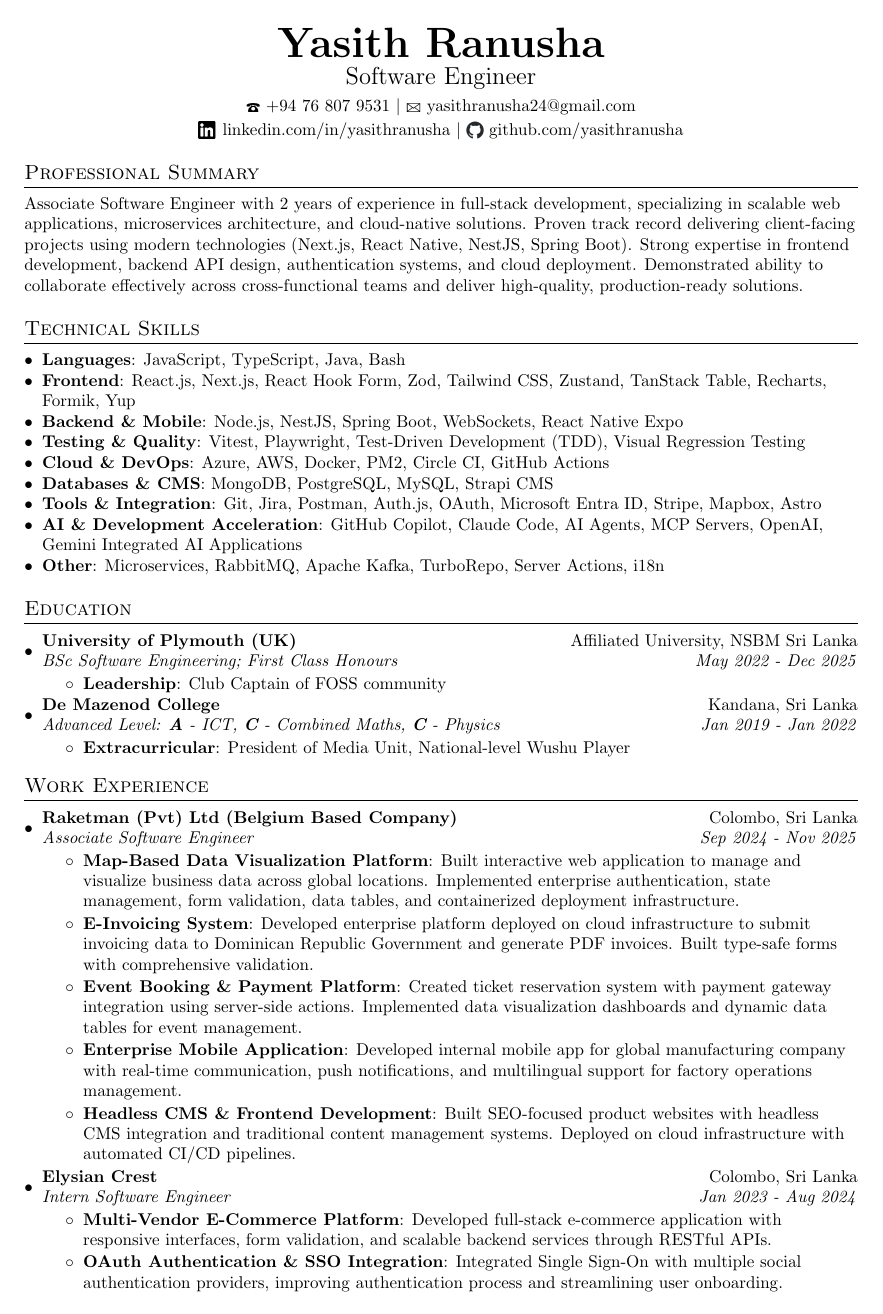
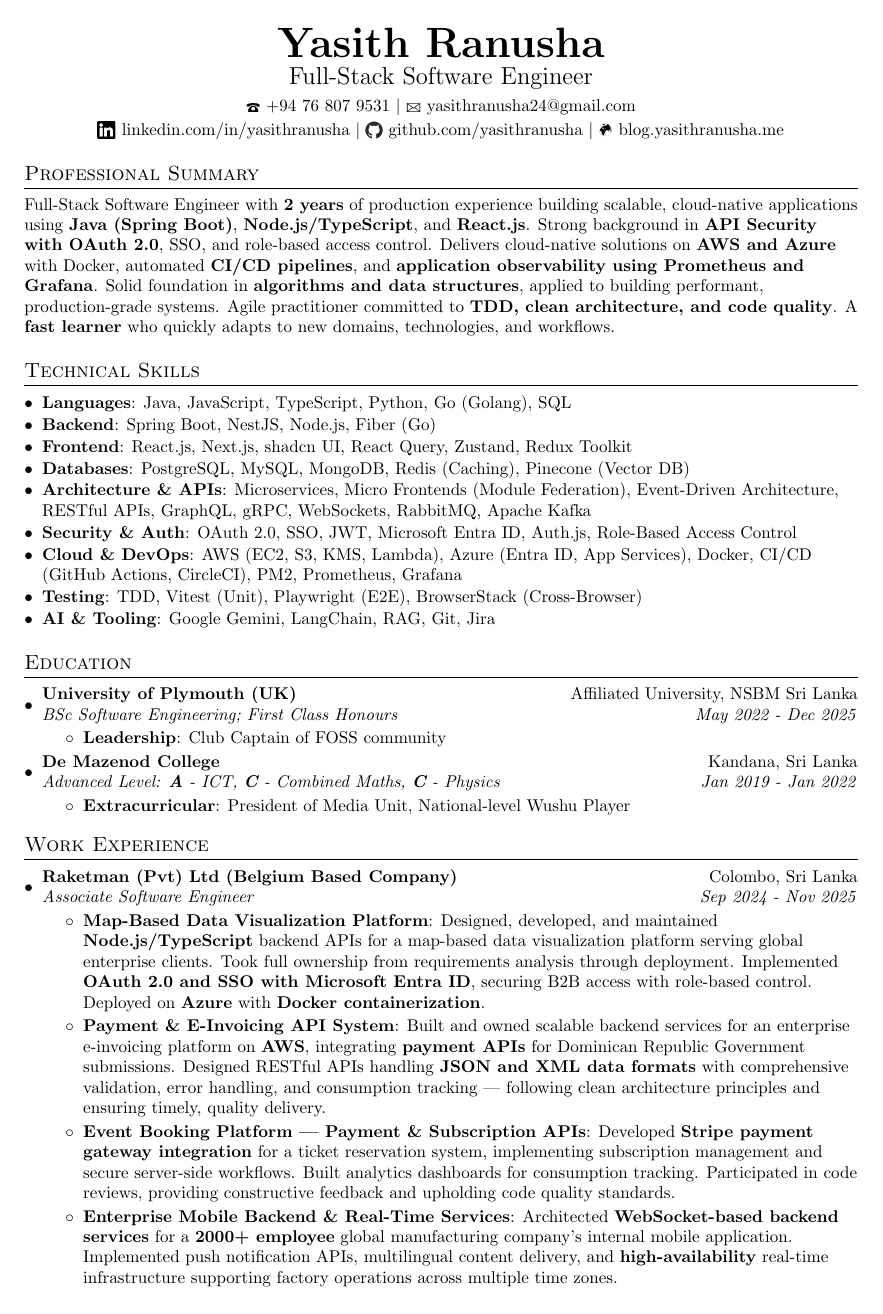
Before and after one commit to yasithranusha/build-my-cv, a LaTeX CV (my_cv.tex, which reads content/experience.tex, content/personal_info.tex, content/projects.tex): page 1 of 2. Compiled offline with pdfLaTeX.

Commit message:
feat: add blog link and update CV content

```diff
--- a/content/experience.tex
+++ b/content/experience.tex
@@ -7,22 +7,18 @@
       {Associate Software Engineer}{Sep 2024 - Nov 2025}
       \resumeItemListStart
         \resumeItem{Map-Based Data Visualization Platform}
-          {Built interactive web application to manage and visualize business data across global locations. Implemented enterprise authentication, state management, form validation, data tables, and containerized deployment infrastructure.}
-        \resumeItem{E-Invoicing System}
-          {Developed enterprise platform deployed on cloud infrastructure to submit invoicing data to Dominican Republic Government and generate PDF invoices. Built type-safe forms with comprehensive validation.}
-        \resumeItem{Event Booking \& Payment Platform}
-          {Created ticket reservation system with payment gateway integration using server-side actions. Implemented data visualization dashboards and dynamic data tables for event management.}
-        \resumeItem{Enterprise Mobile Application}
-          {Developed internal mobile app for global manufacturing company with real-time communication, push notifications, and multilingual support for factory operations management.}
-        \resumeItem{Headless CMS \& Frontend Development}
-          {Built SEO-focused product websites with headless CMS integration and traditional content management systems. Deployed on cloud infrastructure with automated CI/CD pipelines.}
+          {Designed, developed, and maintained \textbf{Node.js/TypeScript} backend APIs for a map-based data visualization platform serving global enterprise clients. Took full ownership from requirements analysis through deployment. Implemented \textbf{OAuth 2.0 and SSO with Microsoft Entra ID}, securing B2B access with role-based control. Deployed on \textbf{Azure} with \textbf{Docker containerization}.}
+        \resumeItem{Payment \& E-Invoicing API System}
+          {Built and owned scalable backend services for an enterprise e-invoicing platform on \textbf{AWS}, integrating \textbf{payment APIs} for Dominican Republic Government submissions. Designed RESTful APIs handling \textbf{JSON and XML data formats} with comprehensive validation, error handling, and consumption tracking — following clean architecture principles and ensuring timely, quality delivery.}
+        \resumeItem{Event Booking Platform — Payment \& Subscription APIs}
+          {Developed \textbf{Stripe payment gateway integration} for a ticket reservation system, implementing subscription management and secure server-side workflows. Built analytics dashboards for consumption tracking. Participated in code reviews, providing constructive feedback and upholding code quality standards.}
+        \resumeItem{Enterprise Mobile Backend \& Real-Time Services}
+          {Architected \textbf{WebSocket-based backend services} for a \textbf{2000+ employee} global manufacturing company's internal mobile application. Implemented push notification APIs, multilingual content delivery, and \textbf{high-availability} real-time infrastructure supporting factory operations across multiple time zones.}
+        \resumeItem{Cloud Infrastructure, CI/CD \& Agile Delivery}
+          {Established cloud deployment infrastructure on \textbf{AWS and Azure} with automated \textbf{CI/CD pipelines (GitHub Actions)}. Implemented \textbf{Docker containerization} across production services. Ensured \textbf{cross-browser compatibility and accessibility standards} across client-facing applications. Collaborated closely with senior engineers and product teams in an \textbf{Agile/Scrum} environment, actively contributing to technical discussions and sprint planning.}
       \resumeItemListEnd
 
     \resumeSubheading
       {Elysian Crest}{Colombo, Sri Lanka}
-      {Intern Software Engineer}{Jan 2023 - Aug 2024}
+      {Intern Software Engineer}{Jan 2024 - Sep 2024}
       \resumeItemListStart
-        \resumeItem{Multi-Vendor E-Commerce Platform}
-          {Developed full-stack e-commerce application with responsive interfaces, form validation, and scalable backend services through RESTful APIs.}
-        \resumeItem{OAuth Authentication \& SSO Integration}
-          {Integrated Single Sign-On with multiple social authentication providers, improving authentication process and streamlining user onboarding.}
--- a/content/personal_info.tex
+++ b/content/personal_info.tex
@@ -2,11 +2,12 @@
 \begin{center}
   \textbf{\Huge Yasith Ranusha}\\
   \vspace{2pt}
-  {\Large Software Engineer}\\
+  {\Large Full-Stack Software Engineer}\\
   \vspace{4pt}
   \small \phoneicon\ \href{tel:+94768079531}{+94 76 807 9531} $|$
   \emailicon\ \href{mailto:yasithranusha24@gmail.com}{yasithranusha24@gmail.com}\\
   \vspace{2pt}
   \linkedinicon\ \href{https://www.linkedin.com/in/yasithranusha}{linkedin.com/in/yasithranusha} $|$
-  \githubicon\ \href{https://github.com/yasithranusha}{github.com/yasithranusha}
+  \githubicon\ \href{https://github.com/yasithranusha}{github.com/yasithranusha} $|$
+  \globeicon\ \href{https://blog.yasithranusha.me}{blog.yasithranusha.me}
 \end{center}
--- a/content/projects.tex
+++ b/content/projects.tex
@@ -6,3 +6 @@
     \vspace{2pt}
-    \resumeSubItem{UnitePDF - PDF Merging Tool}
-      {Developed browser-based PDF merging tool with duplex printing optimization and compression features using \textbf{Test-Driven Development} with \textbf{Vitest} and \textbf{Playwright} including visual regression testing. Leveraged \textbf{AI agents} and \textbf{MCP server configurations} to accelerate development workflow. Built with \textbf{Vite} and \textbf{pdf-lib}. \textit{[\globeicon~\href{https://unitepdf.vercel.app/}{Live} | \githubicon~\href{https://github.com/yasithranusha/unitepdf}{GitHub}]}}
--- a/content/skills.tex
+++ b/content/skills.tex
@@ -2,38 +2,38 @@
 \section{Technical Skills}
  \resumeSubHeadingListStart
    \item{
-     \textbf{Languages}: JavaScript, TypeScript, Java, Bash
+     \textbf{Languages}: Java, JavaScript, TypeScript, Python, Go (Golang), SQL
    }
    \vspace{-5pt}
    \item{
-     \textbf{Frontend}: React.js, Next.js, React Hook Form, Zod, Tailwind CSS, Zustand, TanStack Table, Recharts, Formik, Yup
+     \textbf{Backend}: Spring Boot, NestJS, Node.js, Fiber (Go)
    }
    \vspace{-5pt}
    \item{
-     \textbf{Backend \& Mobile}: Node.js, NestJS, Spring Boot, WebSockets, React Native Expo
+     \textbf{Frontend}: React.js, Next.js, shadcn UI, React Query, Zustand, Redux Toolkit
    }
    \vspace{-5pt}
    \item{
-     \textbf{Testing \& Quality}: Vitest, Playwright, Test-Driven Development (TDD), Visual Regression Testing
+     \textbf{Databases}: PostgreSQL, MySQL, MongoDB, Redis (Caching), Pinecone (Vector DB)
    }
    \vspace{-5pt}
    \item{
-     \textbf{Cloud \& DevOps}: Azure, AWS, Docker, PM2, Circle CI, GitHub Actions
+     \textbf{Architecture \& APIs}: Microservices, Micro Frontends (Module Federation), Event-Driven Architecture, RESTful APIs, GraphQL, gRPC, WebSockets, RabbitMQ, Apache Kafka
    }
    \vspace{-5pt}
    \item{
-     \textbf{Databases \& CMS}: MongoDB, PostgreSQL, MySQL, Strapi CMS
+     \textbf{Security \& Auth}: OAuth 2.0, SSO, JWT, Microsoft Entra ID, Auth.js, Role-Based Access Control
    }
    \vspace{-5pt}
    \item{
-     \textbf{Tools \& Integration}: Git, Jira, Postman, Auth.js, OAuth, Microsoft Entra ID, Stripe, Mapbox, Astro
+     \textbf{Cloud \& DevOps}: AWS (EC2, S3, KMS, Lambda), Azure (Entra ID, App Services), Docker, CI/CD (GitHub Actions, CircleCI), PM2, Prometheus, Grafana
    }
    \vspace{-5pt}
    \item{
-     \textbf{AI \& Development Acceleration}: GitHub Copilot, Claude Code, AI Agents, MCP Servers, OpenAI, Gemini Integrated AI Applications
+     \textbf{Testing}: TDD, Vitest (Unit), Playwright (E2E), BrowserStack (Cross-Browser)
    }
    \vspace{-5pt}
    \item{
-     \textbf{Other}: Microservices, RabbitMQ, Apache Kafka, TurboRepo, Server Actions, i18n
+     \textbf{AI \& Tooling}: Google Gemini, LangChain, RAG, Git, Jira
    }
  \resumeSubHeadingListEnd
--- a/content/summary.tex
+++ b/content/summary.tex
@@ -1,3 +1,3 @@
 %-----------PROFESSIONAL SUMMARY-----------------
 \section{Professional Summary}
-  \small{Associate Software Engineer with 2 years of experience in full-stack development, specializing in scalable web applications, microservices architecture, and cloud-native solutions. Proven track record delivering client-facing projects using modern technologies (Next.js, React Native, NestJS, Spring Boot). Strong expertise in frontend development, backend API design, authentication systems, and cloud deployment. Demonstrated ability to collaborate effectively across cross-functional teams and deliver high-quality, production-ready solutions.}
+  \small{Full-Stack Software Engineer with \textbf{2 years} of production experience building scalable, cloud-native applications using \textbf{Java (Spring Boot)}, \textbf{Node.js/TypeScript}, and \textbf{React.js}. Strong background in \textbf{API Security with OAuth 2.0}, SSO, and role-based access control. Delivers cloud-native solutions on \textbf{AWS and Azure} with Docker, automated \textbf{CI/CD pipelines}, and \textbf{application observability using Prometheus and Grafana}. Solid foundation in \textbf{algorithms and data structures}, applied to building performant, production-grade systems. Agile practitioner committed to \textbf{TDD, clean architecture, and code quality}. A \textbf{fast learner} who quickly adapts to new domains, technologies, and workflows.}
```
Also changed, not shown: my_cv.tex (+1 -1 lines), content/experience.tex (4 more changed lines), content/projects.tex (17 more changed lines).
